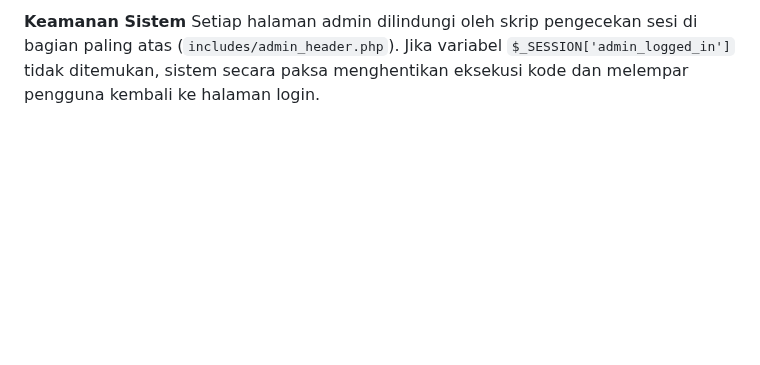
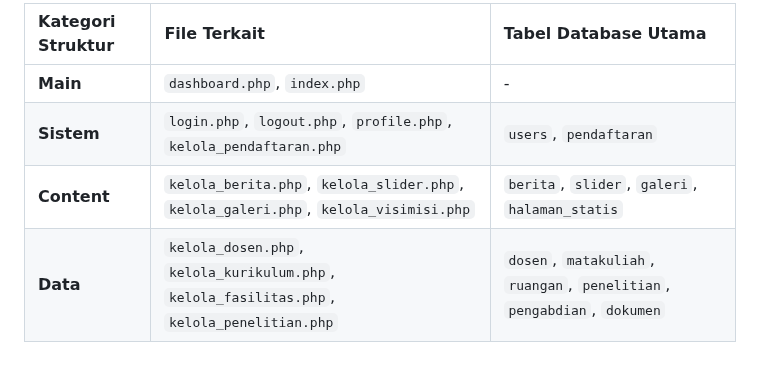
Before and after one commit to arbain-dev/Web_fikom, a Markdown page: struktur_admin_bab5.md, the part around one of its changes. Rendered like a GitHub page; blank space fills up the shorter version.

```diff
--- a/struktur_admin_bab5.md
+++ b/struktur_admin_bab5.md
@@ -94,3 +70,7 @@ Hampir seluruh modul admin dibangun menggunakan pola standar CRUD:
 
-**Keamanan Sistem**
-Setiap halaman admin dilindungi oleh skrip pengecekan sesi di bagian paling atas (`includes/admin_header.php`). Jika variabel `$_SESSION['admin_logged_in']` tidak ditemukan, sistem secara paksa menghentikan eksekusi kode dan melempar pengguna kembali ke halaman login.
+| Kategori Struktur | File Terkait | Tabel Database Utama |
+| :--- | :--- | :--- |
+| **Main** | `dashboard.php`, `index.php` | - |
+| **Sistem** | `login.php`, `logout.php`, `profile.php`, `kelola_pendaftaran.php` | `users`, `pendaftaran` |
+| **Content** | `kelola_berita.php`, `kelola_slider.php`, `kelola_galeri.php`, `kelola_visimisi.php` | `berita`, `slider`, `galeri`, `halaman_statis` |
+| **Data** | `kelola_dosen.php`, `kelola_kurikulum.php`, `kelola_fasilitas.php`, `kelola_penelitian.php` | `dosen`, `matakuliah`, `ruangan`, `penelitian`, `pengabdian`, `dokumen` |
```
Also changed, not shown: other parts of struktur_admin_bab5.md (+44 -68 lines).
